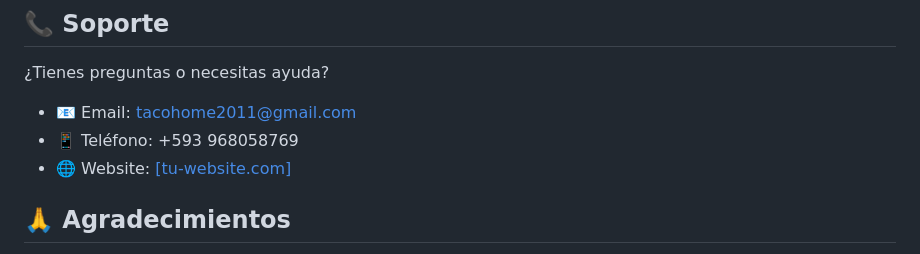
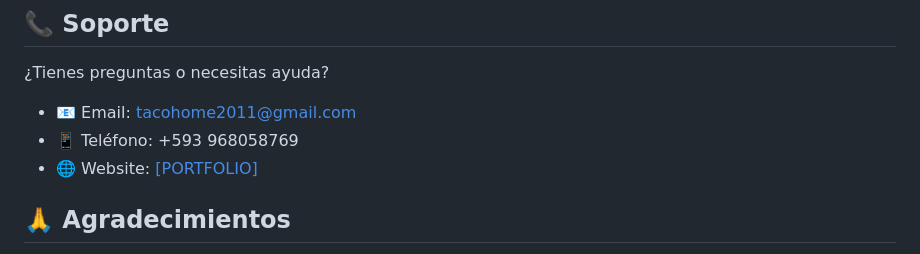
Before and after one commit to xtaxx12/Taco-1, a Markdown page: README.md, the part around the change. Drawn GitHub-style.

Commit message:
Update website link in README

```diff
--- a/README.md
+++ b/README.md
@@ -256,7 +256,7 @@ Este proyecto está bajo la Licencia MIT. Ver el archivo `LICENSE` para más det
 
 - 📧 Email: tacohome2011@gmail.com
 - 📱 Teléfono: +593 968058769
-- 🌐 Website: [[tu-website.com]](https://i-portfolio-swart.vercel.app/)
+- 🌐 Website: [[PORTFOLIO]](https://i-portfolio-swart.vercel.app/)
 
 ## 🙏 Agradecimientos
 
```
